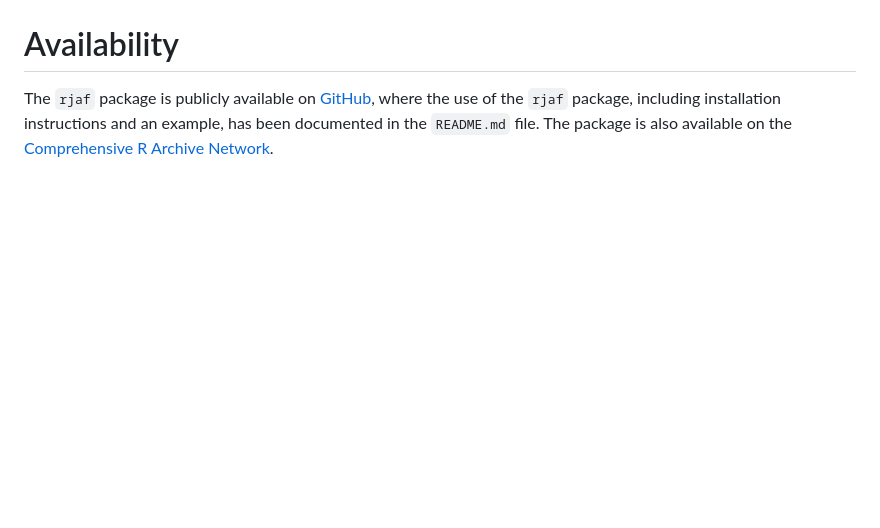
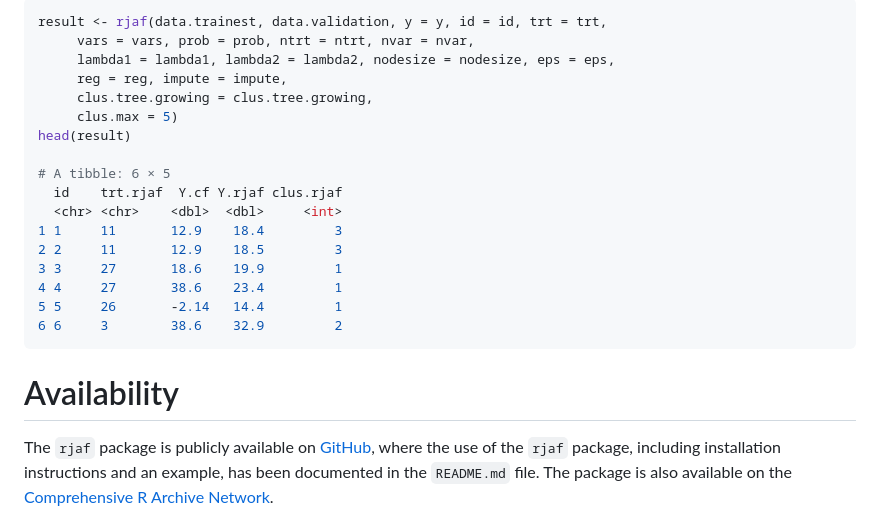
Before and after one commit to wustat/rjaf, a Markdown page: manuscript/JOSS/paper.md, the part around one of its changes. Drawn GitHub-style; blank space fills up the shorter version.

````diff
--- a/manuscript/JOSS/paper.md
+++ b/manuscript/JOSS/paper.md
@@ -61,3 +113,25 @@ As in the implementations of other forest-based methods, built-in hyper-paramete
+```r
+result <- rjaf(data.trainest, data.validation, y = y, id = id, trt = trt,
+     vars = vars, prob = prob, ntrt = ntrt, nvar = nvar,
+     lambda1 = lambda1, lambda2 = lambda2, nodesize = nodesize, eps = eps,
+     reg = reg, impute = impute,
+     clus.tree.growing = clus.tree.growing,
+     clus.max = 5)
+head(result)
+
+# A tibble: 6 × 5
+  id    trt.rjaf  Y.cf Y.rjaf clus.rjaf
+  <chr> <chr>    <dbl>  <dbl>     <int>
+1 1     11       12.9    18.4         3
+2 2     11       12.9    18.5         3
+3 3     27       18.6    19.9         1
+4 4     27       38.6    23.4         1
+5 5     26       -2.14   14.4         1
+6 6     3        38.6    32.9         2
+```
+
+
+
 # Availability
 
 The `rjaf` package is publicly available on [GitHub](https://github.com/wustat/rjaf), where the use of the `rjaf` package, including installation instructions and an example, has been documented in the `README.md` file. The package is also available on the [Comprehensive R Archive Network](https://CRAN.R-project.org/package=rjaf).
````
Also changed, not shown: other parts of manuscript/JOSS/paper.md (+52 -0 lines).
